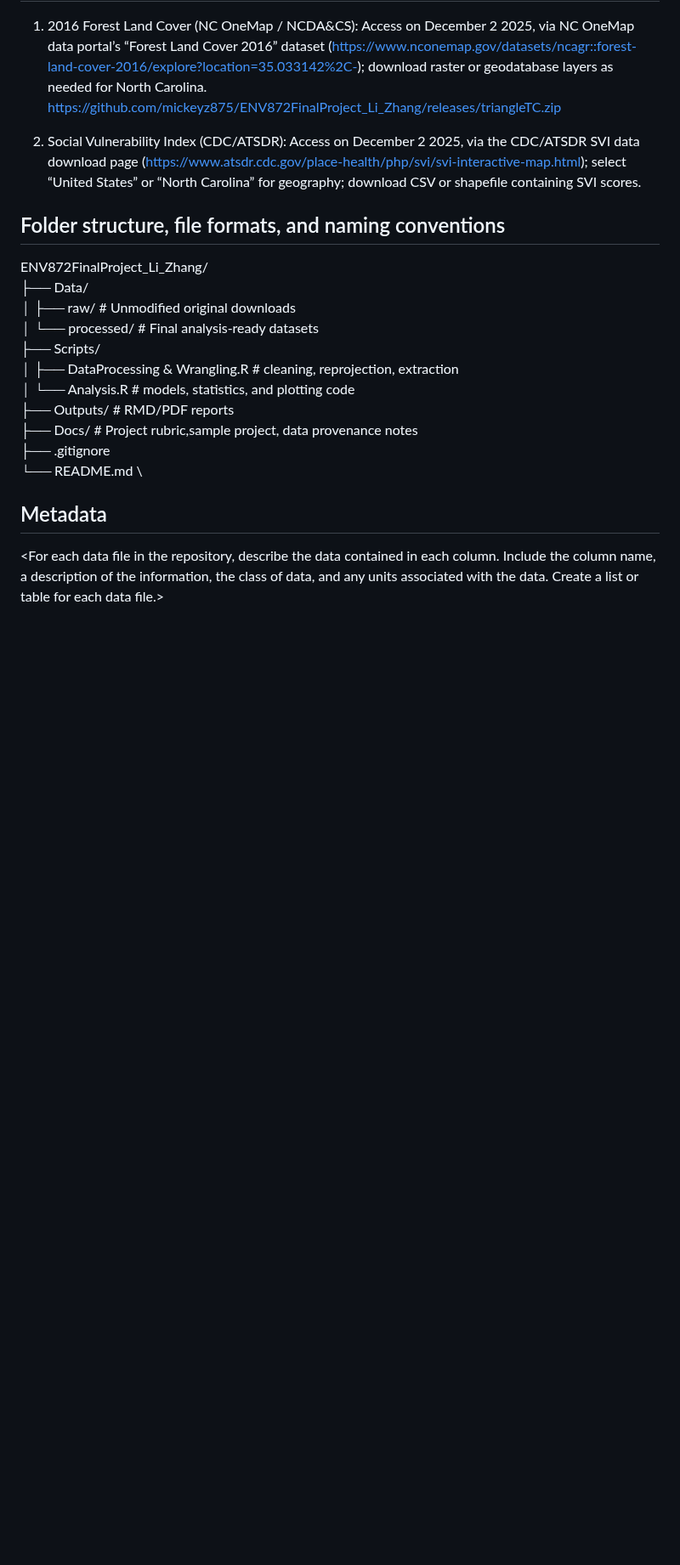
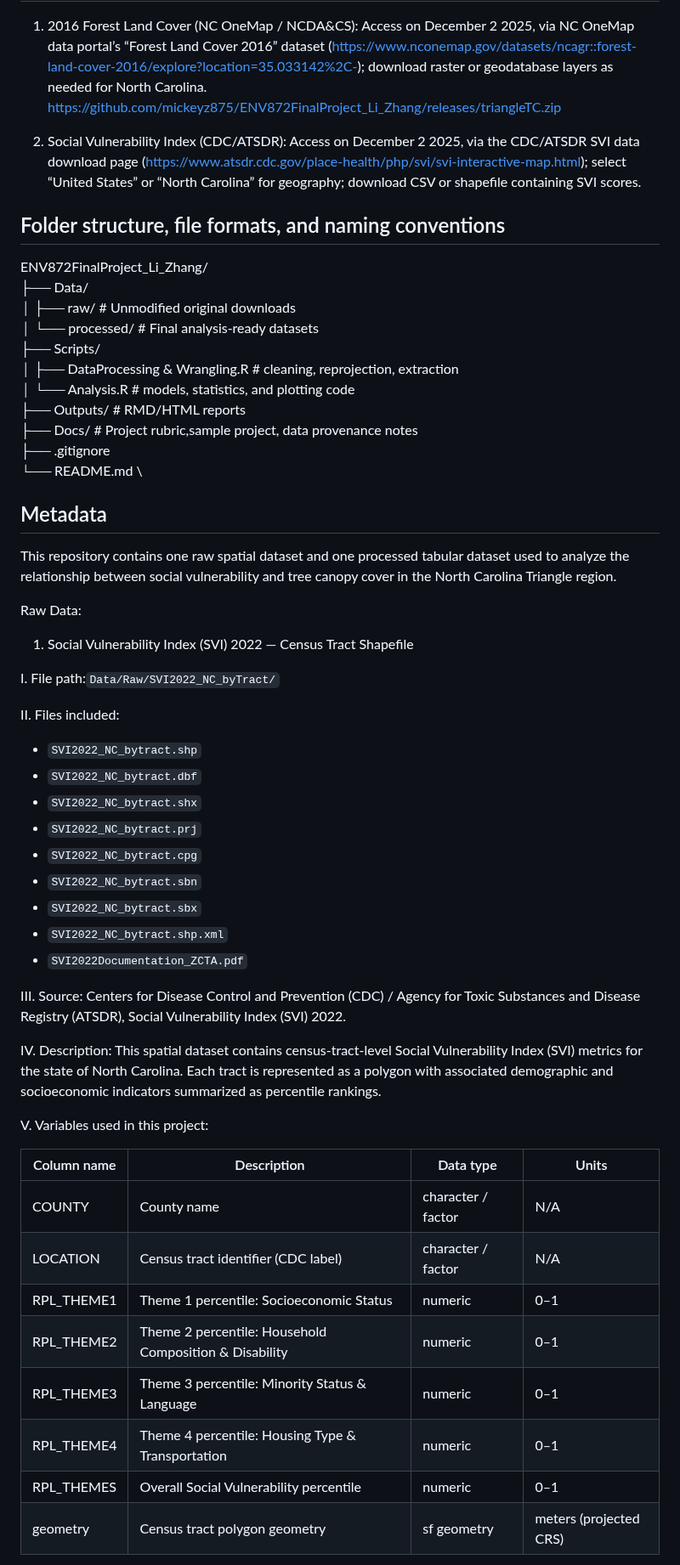
Before and after one commit to mickeyz875/ENV872FinalProject_Li_Zhang, a Markdown page: README.md, the part around one of its changes. Shown at 85% size. Rendered like a GitHub page; blank space fills up the shorter version.

Commit message:
Metadata update

```diff
--- a/README.md
+++ b/README.md
@@ -51,10 +51,46 @@ ENV872FinalProject_Li_Zhang/ \
 ├── Scripts/ \
 │   ├── DataProcessing & Wrangling.R        # cleaning, reprojection, extraction \
 │   └── Analysis.R                          # models, statistics, and plotting code \
-├── Outputs/                  # RMD/PDF reports \
+├── Outputs/                  # RMD/HTML reports \
 ├── Docs/                     # Project rubric,sample project, data provenance notes \
 ├── .gitignore \
 └── README.md \
 
 ## Metadata
-<For each data file in the repository, describe the data contained in each column. Include the column name, a description of the information, the class of data, and any units associated with the data. Create a list or table for each data file.>
+
+This repository contains one raw spatial dataset and one processed tabular dataset used to analyze the relationship between social vulnerability and tree canopy cover in the North Carolina Triangle region.
+
+Raw Data:
+
+1. Social Vulnerability Index (SVI) 2022 — Census Tract Shapefile
+
+I. File path:`Data/Raw/SVI2022_NC_byTract/`
+
+II. Files included:
+- `SVI2022_NC_bytract.shp`
+- `SVI2022_NC_bytract.dbf`
+- `SVI2022_NC_bytract.shx`
+- `SVI2022_NC_bytract.prj`
+- `SVI2022_NC_bytract.cpg`
+- `SVI2022_NC_bytract.sbn`
+- `SVI2022_NC_bytract.sbx`
+- `SVI2022_NC_bytract.shp.xml`
+- `SVI2022Documentation_ZCTA.pdf`
+
+III. Source: Centers for Disease Control and Prevention (CDC) / Agency for Toxic Substances and Disease Registry (ATSDR), Social Vulnerability Index (SVI) 2022.
+
+IV. Description: This spatial dataset contains census-tract-level Social Vulnerability Index (SVI) metrics for the state of North Carolina. Each tract is represented as a polygon with associated demographic and socioeconomic indicators summarized as percentile rankings.
+
+V. Variables used in this project:
+
+| Column name | Description | Data type | Units |
+|------------|------------|----------|-------|
+| COUNTY | County name | character / factor | N/A |
+| LOCATION | Census tract identifier (CDC label) | character / factor | N/A |
+| RPL_THEME1 | Theme 1 percentile: Socioeconomic Status | numeric | 0–1 |
+| RPL_THEME2 | Theme 2 percentile: Household Composition & Disability | numeric | 0–1 |
+| RPL_THEME3 | Theme 3 percentile: Minority Status & Language | numeric | 0–1 |
+| RPL_THEME4 | Theme 4 percentile: Housing Type & Transportation | numeric | 0–1 |
+| RPL_THEMES | Overall Social Vulnerability percentile | numeric | 0–1 |
+| geometry | Census tract polygon geometry | sf geometry | meters (projected CRS) |
+
```
Also changed, not shown: other parts of README.md (+29 -0 lines).
